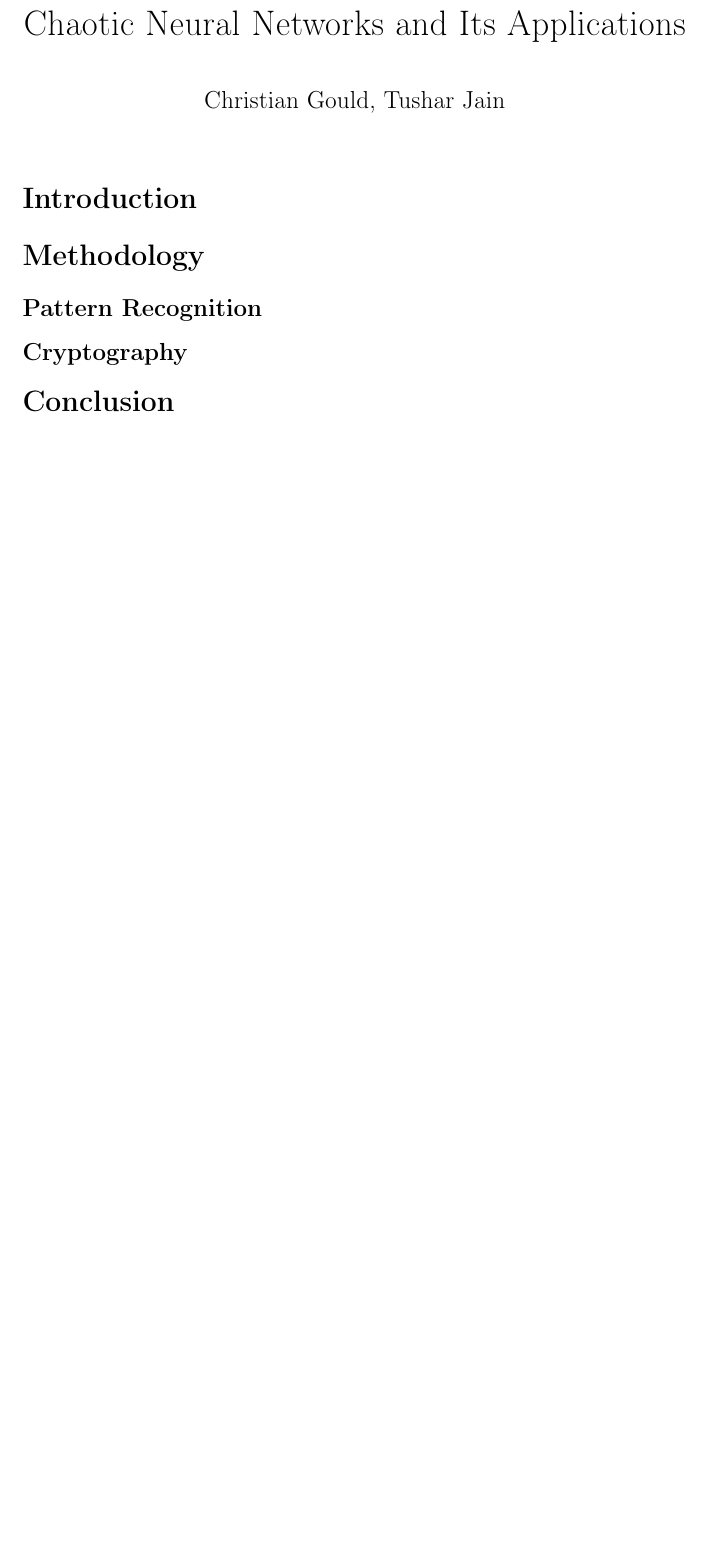
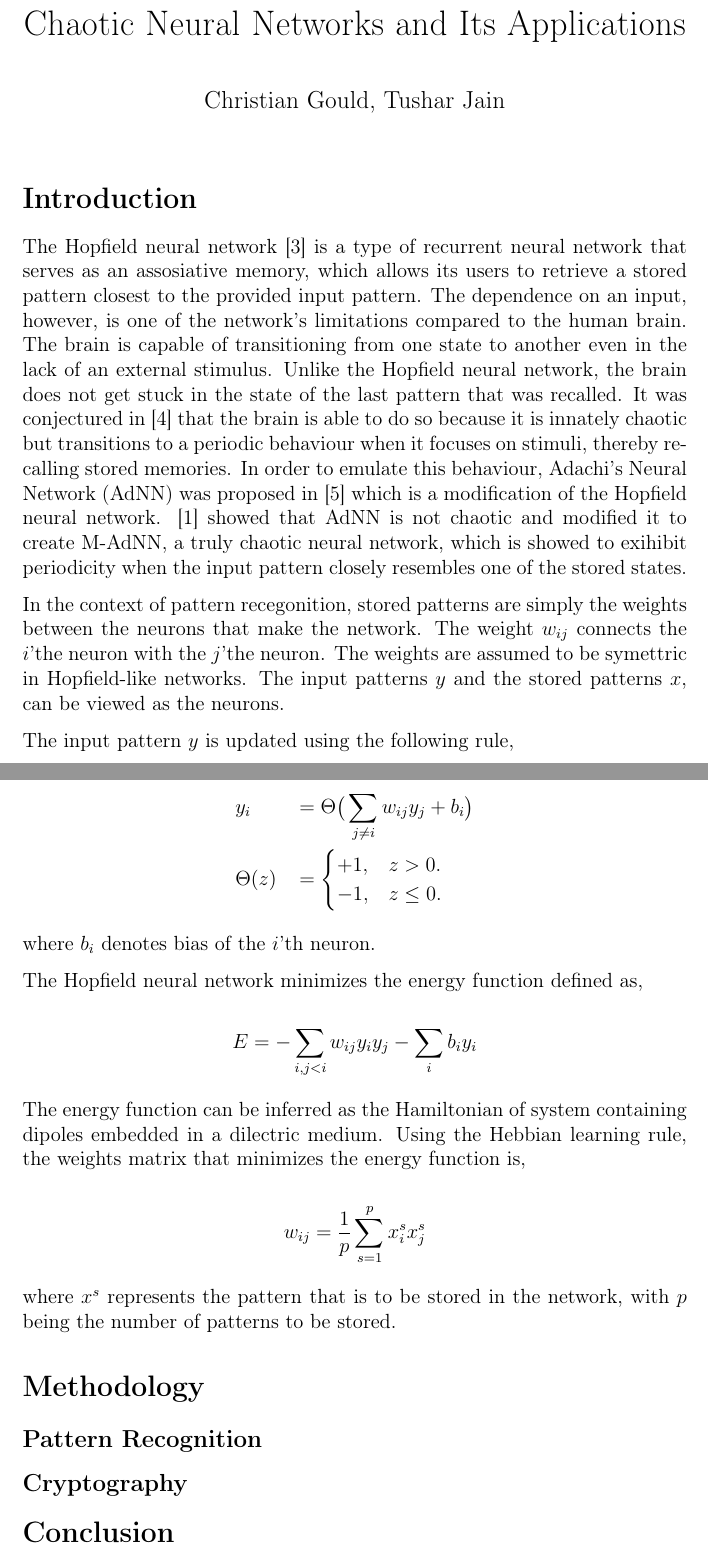
Before and after one commit to tushar00jain/chaos, a LaTeX document (latex/template.tex): part of the page before the commit and two parts of pages 1 and 2 of 3 after it, the two joined at a grey line, cut so that both start at the same text, the shorter picture padded with empty space. Compiled offline with pdfLaTeX.

Commit message:
write introduction

```diff
--- a/latex/template.tex
+++ b/latex/template.tex
@@ -24,6 +24,38 @@
 
 \section*{Introduction}
 
+The Hopfield neural network [3] is a type of recurrent neural network that serves as an assosiative memory, which allows its users to retrieve a stored pattern closest to the provided input pattern. The dependence on an input, however, is one of the network's limitations compared to the human brain. The brain is capable of transitioning from one state to another even in the lack of an external stimulus. Unlike the Hopfield neural network, the brain does not get stuck in the state of the last pattern that was recalled. It was conjectured in [4] that the brain is able to do so because it is innately chaotic but transitions to a periodic behaviour when it focuses on stimuli, thereby recalling stored memories. In order to emulate this behaviour, Adachi’s Neural Network (AdNN) was proposed in [5] which is a modification of the Hopfield neural network. [1] showed that AdNN is not chaotic and modified it to create M-AdNN, a truly chaotic neural network, which is showed to exihibit periodicity when the input pattern closely resembles one of the stored states.
+
+In the context of pattern recegonition, stored patterns are simply the weights between the neurons that make the network. The weight $w_{ij}$ connects the $i$'the neuron with the $j$'the neuron. The weights are assumed to be symettric in Hopfield-like networks. The input patterns $y$ and the stored patterns $x$, can be viewed as the neurons.
+
+The input pattern $y$ is updated using the following rule,
+
+$$
+\begin{aligned}
+& y_i &&= \Theta\big(\sum_{j \neq i} w_{ij}y_j + b_i \big)\\
+& \Theta(z) &&= \begin{cases}
+  +1, & z > 0.\\
+  -1, & z \le 0.
+  \end{cases}
+\end{aligned}
+$$
+
+where $b_i$ denotes bias of the $i$'th neuron.
+
+The Hopfield neural network minimizes the energy function defined as,
+
+$$
+E = -\sum_{i,j < i} w_{ij}y_i y_j - \sum_{i} b_i y_i
+$$
+
+The energy function can be inferred as the Hamiltonian of system containing dipoles embedded in a dilectric medium. Using the Hebbian learning rule, the weights matrix that minimizes the energy function is,
+
+$$
+w_{ij} = \frac{1}{p} \sum_{s=1}^p x_i^s x_j^s
+$$
+
+where $x^s$ represents the pattern that is to be stored in the network, with $p$ being the number of patterns to be stored.
+
 \section*{Methodology}
 
 \subsection*{Pattern Recognition}
```
Also changed, not shown: latex/template.tex (4 more changed lines).
